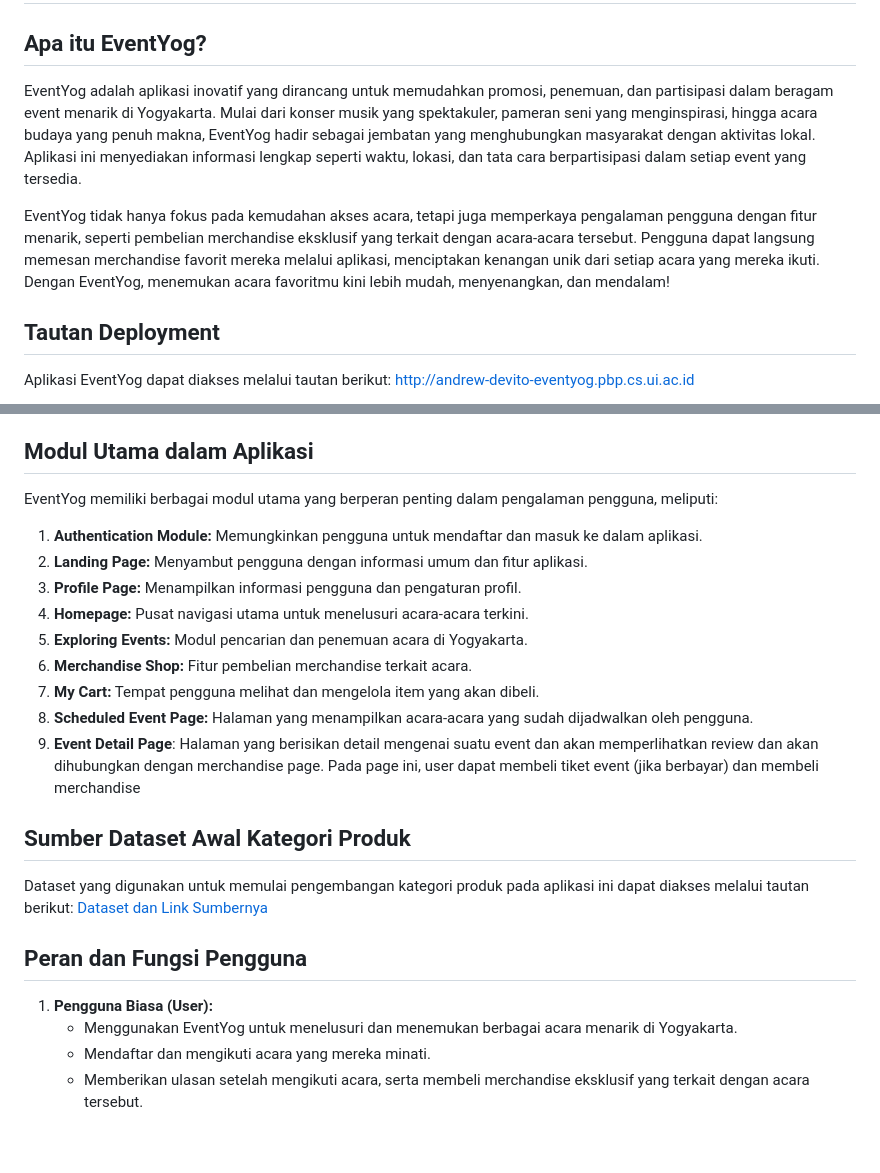
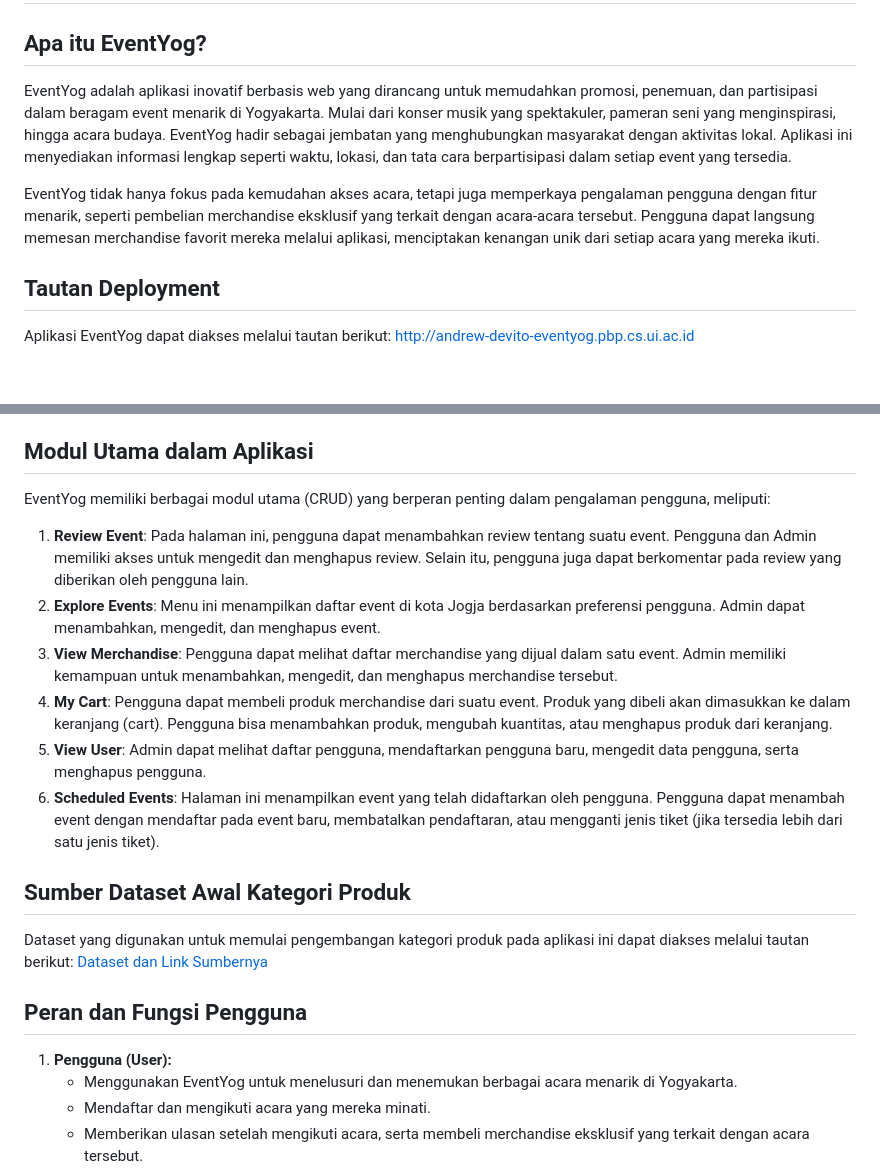
Before and after one commit to F6PBP/eventyog, a Markdown page: README.md, 2 parts joined by grey strips. Drawn GitHub-style; blank space fills up the shorter version.

```diff
--- a/README.md
+++ b/README.md
@@ -1,9 +1,9 @@
 # EventYog by HalfOfDozen (F6) - PBP 2024/2025
 
 ## Apa itu EventYog?
-EventYog adalah aplikasi inovatif yang dirancang untuk memudahkan promosi, penemuan, dan partisipasi dalam beragam event menarik di Yogyakarta. Mulai dari konser musik yang spektakuler, pameran seni yang menginspirasi, hingga acara budaya yang penuh makna, EventYog hadir sebagai jembatan yang menghubungkan masyarakat dengan aktivitas lokal. Aplikasi ini menyediakan informasi lengkap seperti waktu, lokasi, dan tata cara berpartisipasi dalam setiap event yang tersedia.
+EventYog adalah aplikasi inovatif berbasis web yang dirancang untuk memudahkan promosi, penemuan, dan partisipasi dalam beragam event menarik di Yogyakarta. Mulai dari konser musik yang spektakuler, pameran seni yang menginspirasi, hingga acara budaya. EventYog hadir sebagai jembatan yang menghubungkan masyarakat dengan aktivitas lokal. Aplikasi ini menyediakan informasi lengkap seperti waktu, lokasi, dan tata cara berpartisipasi dalam setiap event yang tersedia.
 
-EventYog tidak hanya fokus pada kemudahan akses acara, tetapi juga memperkaya pengalaman pengguna dengan fitur menarik, seperti pembelian merchandise eksklusif yang terkait dengan acara-acara tersebut. Pengguna dapat langsung memesan merchandise favorit mereka melalui aplikasi, menciptakan kenangan unik dari setiap acara yang mereka ikuti. Dengan EventYog, menemukan acara favoritmu kini lebih mudah, menyenangkan, dan mendalam!
+EventYog tidak hanya fokus pada kemudahan akses acara, tetapi juga memperkaya pengalaman pengguna dengan fitur menarik, seperti pembelian merchandise eksklusif yang terkait dengan acara-acara tersebut. Pengguna dapat langsung memesan merchandise favorit mereka melalui aplikasi, menciptakan kenangan unik dari setiap acara yang mereka ikuti.
 
 ## Tautan Deployment
 Aplikasi EventYog dapat diakses melalui tautan berikut: [http://andrew-devito-eventyog.pbp.cs.ui.ac.id](http://andrew-devito-eventyog.pbp.cs.ui.ac.id)
@@ -19,22 +19,19 @@ EventYog dikembangkan oleh kelompok HalfOfDozen (F6), yang terdiri dari enam mah
 6. **Fransisca Ellya Bunaren** (2306152286)
 
 ## Modul Utama dalam Aplikasi
-EventYog memiliki berbagai modul utama yang berperan penting dalam pengalaman pengguna, meliputi:
-1. **Authentication Module:** Memungkinkan pengguna untuk mendaftar dan masuk ke dalam aplikasi.
-2. **Landing Page:** Menyambut pengguna dengan informasi umum dan fitur aplikasi.
-3. **Profile Page:** Menampilkan informasi pengguna dan pengaturan profil.
-4. **Homepage:** Pusat navigasi utama untuk menelusuri acara-acara terkini.
-5. **Exploring Events:** Modul pencarian dan penemuan acara di Yogyakarta.
-6. **Merchandise Shop:** Fitur pembelian merchandise terkait acara.
-7. **My Cart:** Tempat pengguna melihat dan mengelola item yang akan dibeli.
-8. **Scheduled Event Page:** Halaman yang menampilkan acara-acara yang sudah dijadwalkan oleh pengguna.
-9. **Event Detail Page**: Halaman yang berisikan detail mengenai suatu event dan akan memperlihatkan review dan akan dihubungkan dengan merchandise page. Pada page ini, user dapat membeli tiket event (jika berbayar) dan membeli merchandise
+EventYog memiliki berbagai modul utama (CRUD) yang berperan penting dalam pengalaman pengguna, meliputi:
+1. **Review Event**: Pada halaman ini, pengguna dapat menambahkan review tentang suatu event. Pengguna dan Admin memiliki akses untuk mengedit dan menghapus review. Selain itu, pengguna juga dapat berkomentar pada review yang diberikan oleh pengguna lain.
+2. **Explore Events**: Menu ini menampilkan daftar event di kota Jogja berdasarkan preferensi pengguna. Admin dapat menambahkan, mengedit, dan menghapus event.
+3. **View Merchandise**: Pengguna dapat melihat daftar merchandise yang dijual dalam satu event. Admin memiliki kemampuan untuk menambahkan, mengedit, dan menghapus merchandise tersebut.
+4. **My Cart**: Pengguna dapat membeli produk merchandise dari suatu event. Produk yang dibeli akan dimasukkan ke dalam keranjang (cart). Pengguna bisa menambahkan produk, mengubah kuantitas, atau menghapus produk dari keranjang.
+5. **View User**: Admin dapat melihat daftar pengguna, mendaftarkan pengguna baru, mengedit data pengguna, serta menghapus pengguna.
+6. **Scheduled Events**: Halaman ini menampilkan event yang telah didaftarkan oleh pengguna. Pengguna dapat menambah event dengan mendaftar pada event baru, membatalkan pendaftaran, atau mengganti jenis tiket (jika tersedia lebih dari satu jenis tiket).
 
 ## Sumber Dataset Awal Kategori Produk
 Dataset yang digunakan untuk memulai pengembangan kategori produk pada aplikasi ini dapat diakses melalui tautan berikut: [Dataset dan Link Sumbernya](https://docs.google.com/spreadsheets/d/1iP8eY44oMNFkbkmIzFSCkeFv99xC77yMKTMeYp2hoFs/edit?usp=sharing)
 
 ## Peran dan Fungsi Pengguna
-1. **Pengguna Biasa (User):**
+1. **Pengguna (User):**
    - Menggunakan EventYog untuk menelusuri dan menemukan berbagai acara menarik di Yogyakarta.
    - Mendaftar dan mengikuti acara yang mereka minati.
    - Memberikan ulasan setelah mengikuti acara, serta membeli merchandise eksklusif yang terkait dengan acara tersebut.
```
